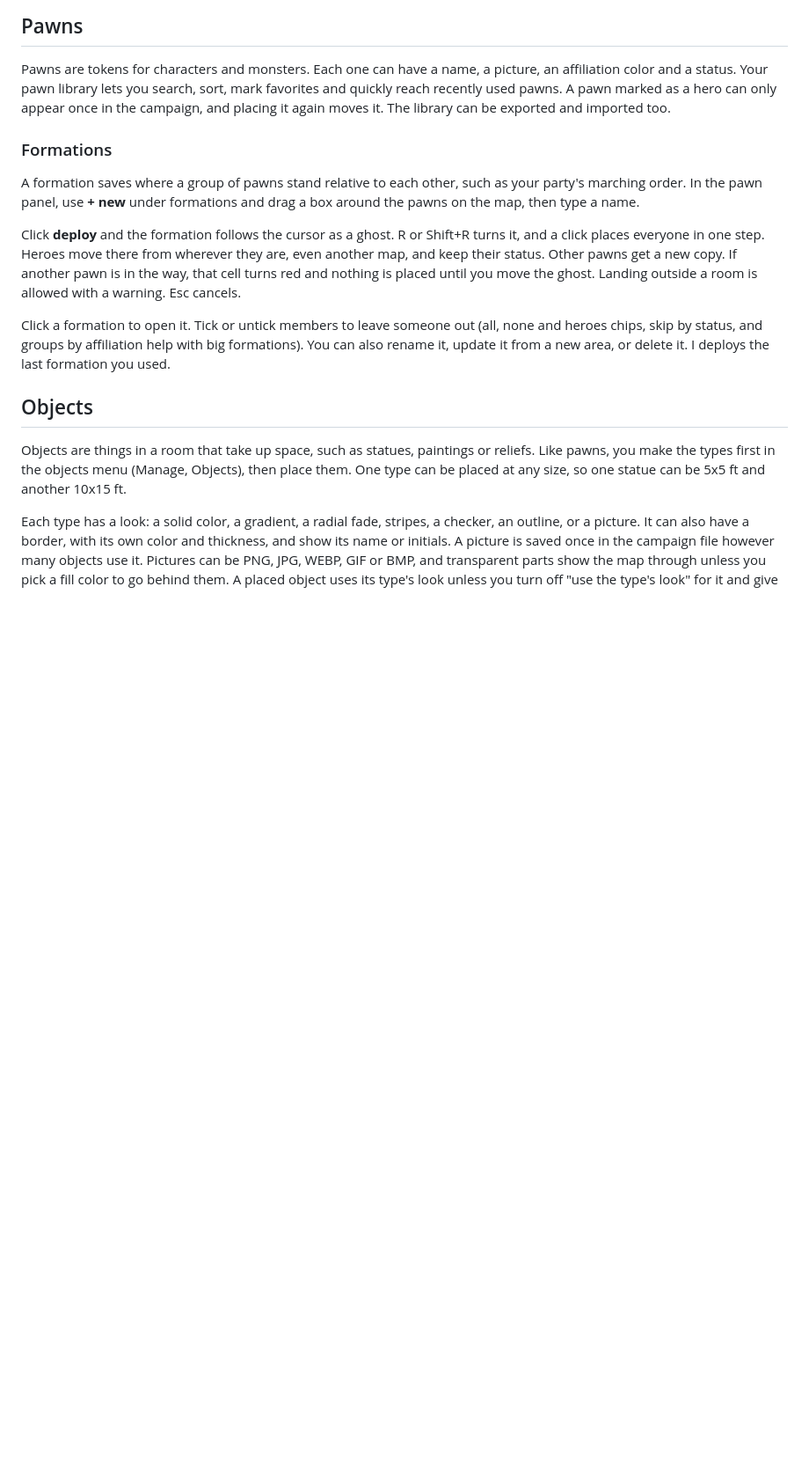
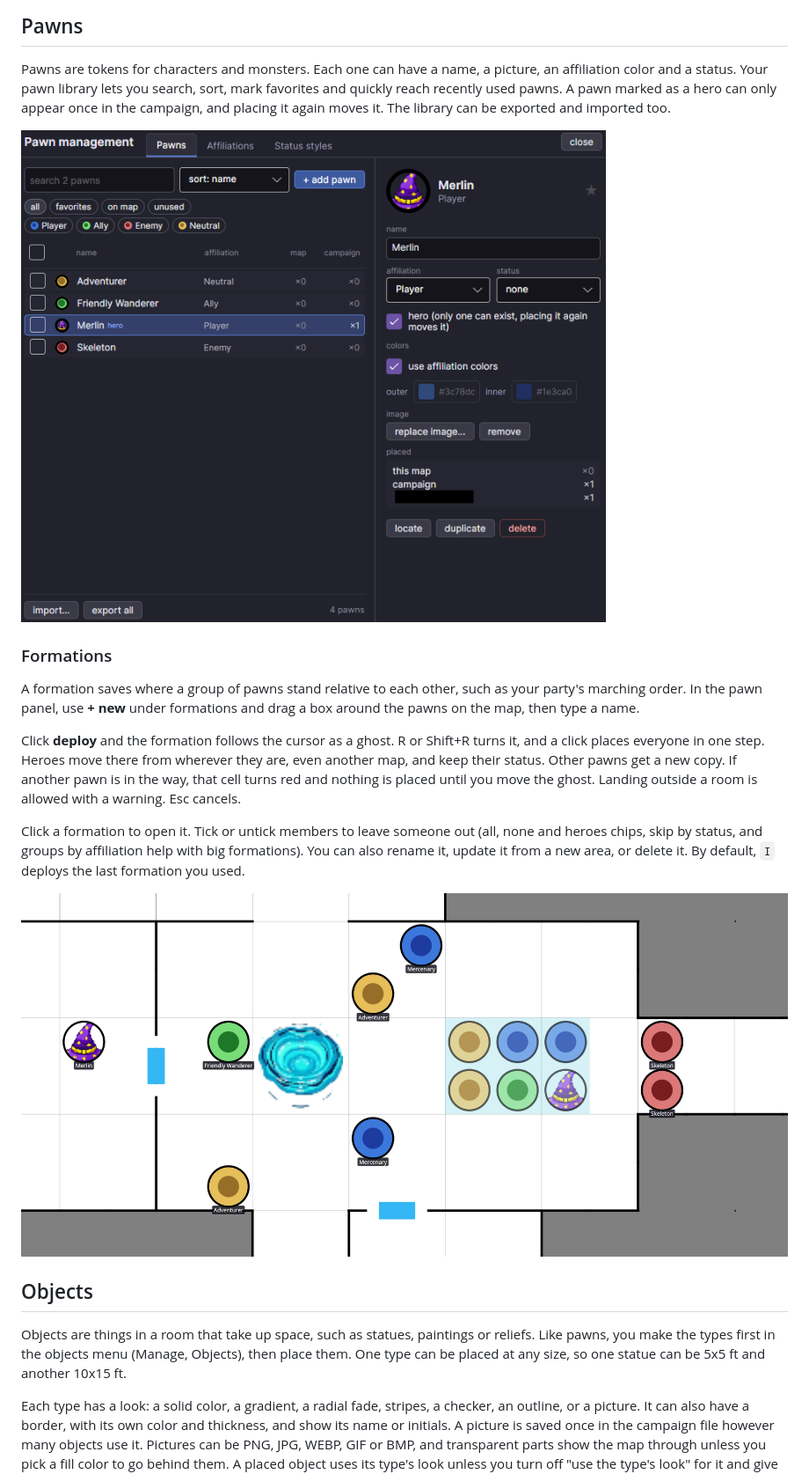
Before and after one commit to jonp382/DungeonMapper, a Markdown page: README.md, the part around one of its changes. Shown at 88% size. Rendered like a GitHub page; pictures changed too: images/formation.png (added), images/pawns.png (added); blank space fills up the shorter version.

Commit message:
udpated readme with images

```diff
--- a/README.md
+++ b/README.md
@@ -61,13 +63,17 @@ Any of these can be exported, and they can be imported from another campaign or
 
 Pawns are tokens for characters and monsters. Each one can have a name, a picture, an affiliation color and a status. Your pawn library lets you search, sort, mark favorites and quickly reach recently used pawns. A pawn marked as a hero can only appear once in the campaign, and placing it again moves it. The library can be exported and imported too.
 
+![pawns](./images/pawns.png)
+
 ### Formations
 
 A formation saves where a group of pawns stand relative to each other, such as your party's marching order. In the pawn panel, use **+ new** under formations and drag a box around the pawns on the map, then type a name.
 
 Click **deploy** and the formation follows the cursor as a ghost. R or Shift+R turns it, and a click places everyone in one step. Heroes move there from wherever they are, even another map, and keep their status. Other pawns get a new copy. If another pawn is in the way, that cell turns red and nothing is placed until you move the ghost. Landing outside a room is allowed with a warning. Esc cancels.
 
-Click a formation to open it. Tick or untick members to leave someone out (all, none and heroes chips, skip by status, and groups by affiliation help with big formations). You can also rename it, update it from a new area, or delete it. I deploys the last formation you used.
+Click a formation to open it. Tick or untick members to leave someone out (all, none and heroes chips, skip by status, and groups by affiliation help with big formations). You can also rename it, update it from a new area, or delete it. By default, `I` deploys the last formation you used.
+
+![formation](./images/formation.png)
 
 ## Objects
 
```
Also changed, not shown: other parts of README.md (+7 -1 lines), images/fog of war.png (added), images/objects.png (added), images/overview.png (added).
